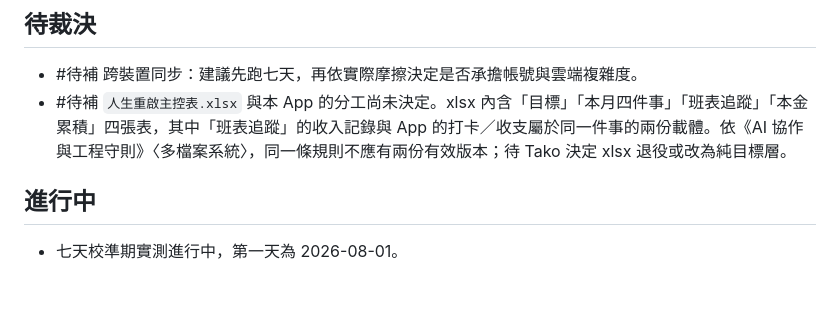
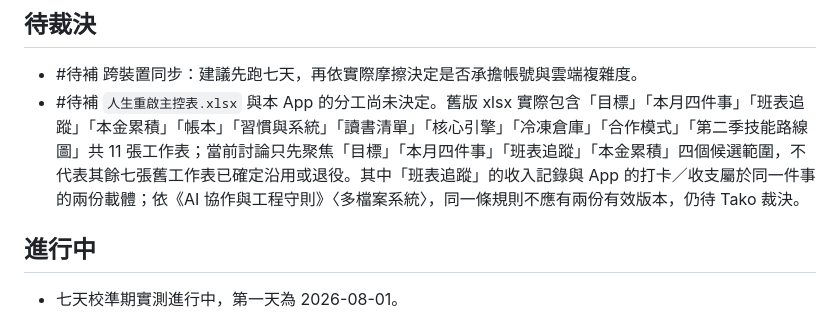
Before and after one commit to sowhereisthebread/life-calibration-pwa, a Markdown page: STATUS.md, the part around the change. GitHub-like rendering; blank space fills up the shorter version.

Commit message:
校正舊版 Excel 工作表範圍

```diff
--- a/STATUS.md
+++ b/STATUS.md
@@ -18,7 +18,7 @@
 
 ## 待裁決
 - #待補 跨裝置同步：建議先跑七天，再依實際摩擦決定是否承擔帳號與雲端複雜度。
-- #待補 `人生重啟主控表.xlsx` 與本 App 的分工尚未決定。xlsx 內含「目標」「本月四件事」「班表追蹤」「本金累積」四張表，其中「班表追蹤」的收入記錄與 App 的打卡／收支屬於同一件事的兩份載體。依《AI 協作與工程守則》〈多檔案系統〉，同一條規則不應有兩份有效版本；待 Tako 決定 xlsx 退役或改為純目標層。
+- #待補 `人生重啟主控表.xlsx` 與本 App 的分工尚未決定。舊版 xlsx 實際包含「目標」「本月四件事」「班表追蹤」「本金累積」「帳本」「習慣與系統」「讀書清單」「核心引擎」「冷凍倉庫」「合作模式」「第二季技能路線圖」共 11 張工作表；當前討論只先聚焦「目標」「本月四件事」「班表追蹤」「本金累積」四個候選範圍，不代表其餘七張舊工作表已確定沿用或退役。其中「班表追蹤」的收入記錄與 App 的打卡／收支屬於同一件事的兩份載體；依《AI 協作與工程守則》〈多檔案系統〉，同一條規則不應有兩份有效版本，仍待 Tako 裁決。
 
 ## 進行中
 - 七天校準期實測進行中，第一天為 2026-08-01。
```
